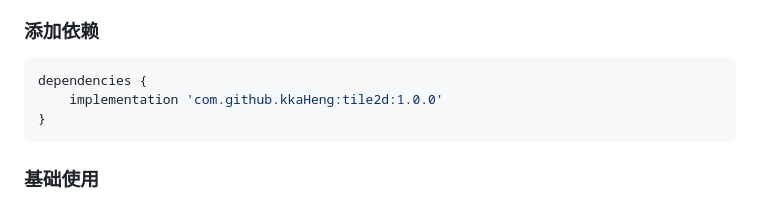
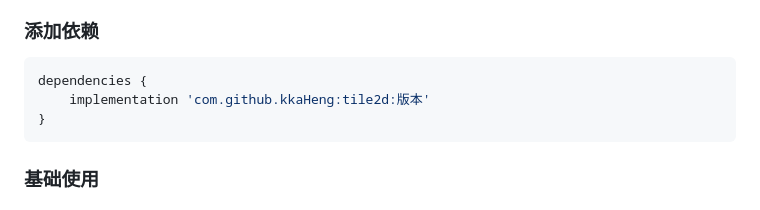
Before and after one commit to kkaHeng/tile2d, a Markdown page: README.md, the part around the change. GitHub-like rendering.

Commit message:
同步到Github

````diff
--- a/README.md
+++ b/README.md
@@ -22,7 +22,7 @@ Tile2D 是一个高性能的 Android 2D 瓦片滚动框架，专为处理大量
 
 ```gradle
 dependencies {
-    implementation 'com.github.kkaHeng:tile2d:1.0.0'
+    implementation 'com.github.kkaHeng:tile2d:版本'
 }
 ```
 
````
